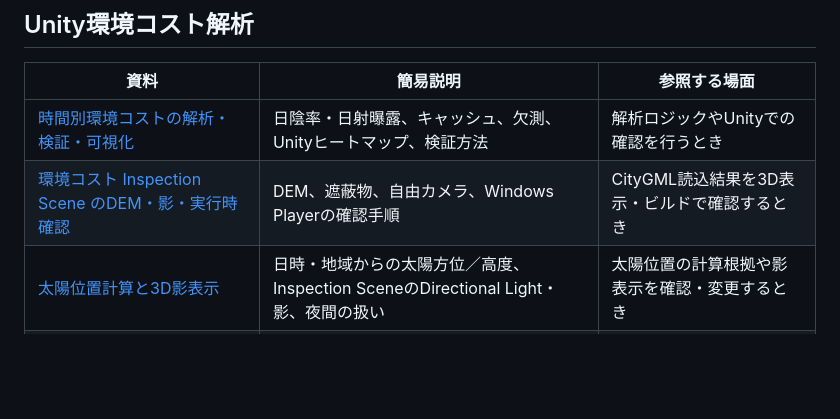
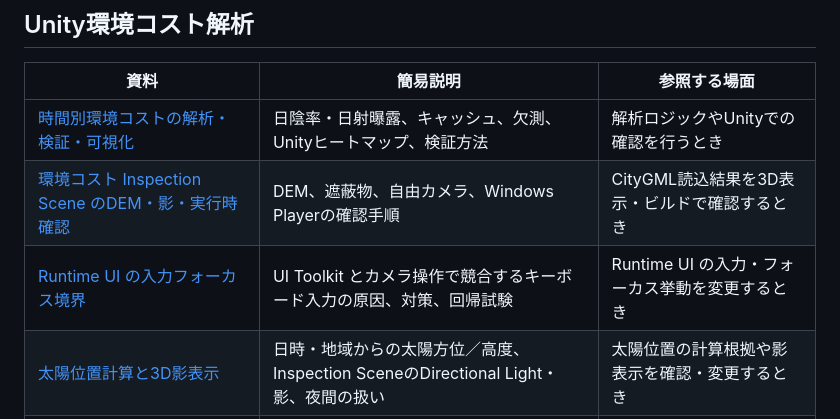
Before and after one commit to azarashin/PLATEAUHackathon2006, a Markdown page: docs/README.md, the part around the change. GitHub-like rendering; blank space fills up the shorter version.

Commit message:
docs: document runtime UI input focus boundary

```diff
--- a/docs/README.md
+++ b/docs/README.md
@@ -37,6 +37,7 @@
 |---|---|---|
 | [時間別環境コストの解析・検証・可視化](hourly-environment-cost-analysis.md) | 日陰率・日射曝露、キャッシュ、欠測、Unityヒートマップ、検証方法 | 解析ロジックやUnityでの確認を行うとき |
 | [環境コスト Inspection Scene のDEM・影・実行時確認](environment-cost-inspection-runtime.md) | DEM、遮蔽物、自由カメラ、Windows Playerの確認手順 | CityGML読込結果を3D表示・ビルドで確認するとき |
+| [Runtime UI の入力フォーカス境界](runtime-ui-input-focus.md) | UI Toolkit とカメラ操作で競合するキーボード入力の原因、対策、回帰試験 | Runtime UI の入力・フォーカス挙動を変更するとき |
 | [太陽位置計算と3D影表示](solar-position-and-3d-shadows.md) | 日時・地域からの太陽方位／高度、Inspection SceneのDirectional Light・影、夜間の扱い | 太陽位置の計算根拠や影表示を確認・変更するとき |
 | [市ヶ谷1地域分の実解析結果](ichigaya-pilot-analysis.md) | 市ヶ谷で行った実解析の記録と旧成果物との関係 | 市ヶ谷の実行実績・性能値を確認するとき |
 | [環境コスト道路ネットワーク生成](environment-cost-road-network-generation.md) | 解析結果と道路グラフを結合し、サーバー用データを生成する手順 | Unity解析後に経路用データを作るとき |
```
Also changed, not shown: docs/runtime-ui-input-focus.md (added, +104 -0 lines).
